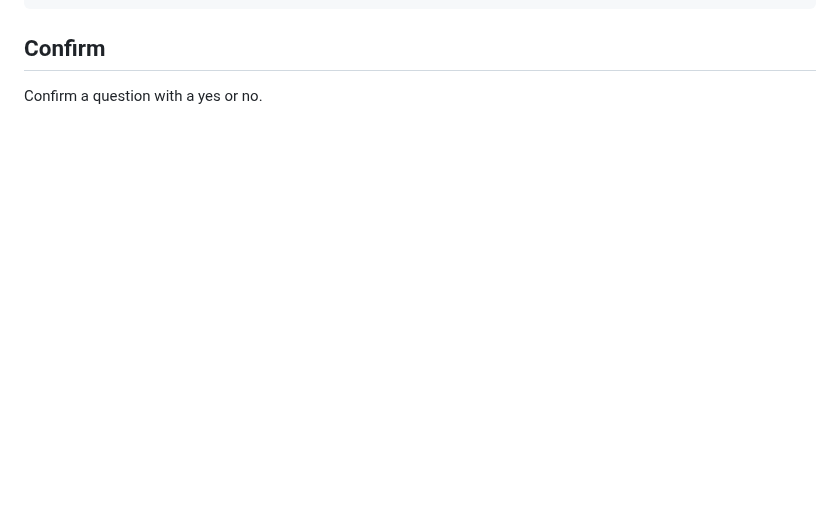
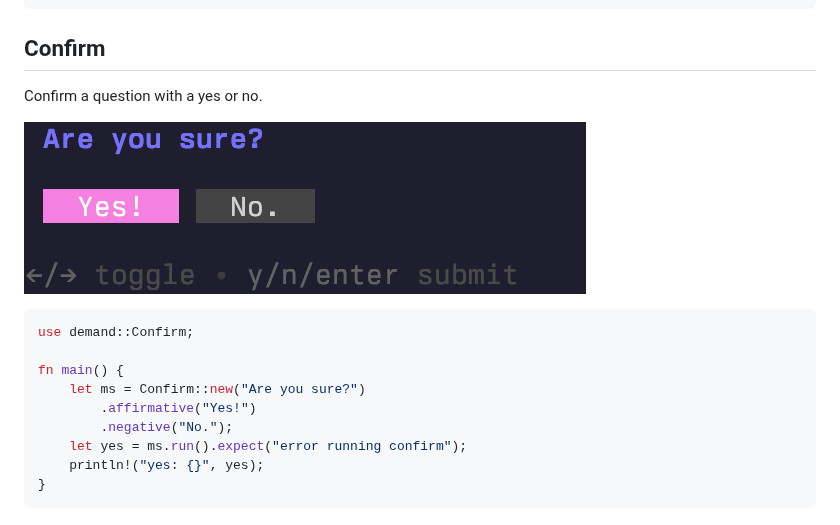
Before and after one commit to jdx/demand, a Markdown page: README.md, the part around the change. GitHub-like rendering; pictures changed too: assets/confirm.png (added); blank space fills up the shorter version.

Commit message:
added confirm docs

````diff
--- a/README.md
+++ b/README.md
@@ -57,3 +57,17 @@ fn main() {
 ## Confirm
 
 Confirm a question with a yes or no.
+
+![Confirm](./assets/confirm.png)
+
+```rust
+use demand::Confirm;
+
+fn main() {
+    let ms = Confirm::new("Are you sure?")
+        .affirmative("Yes!")
+        .negative("No.");
+    let yes = ms.run().expect("error running confirm");
+    println!("yes: {}", yes);
+}
+```
````
